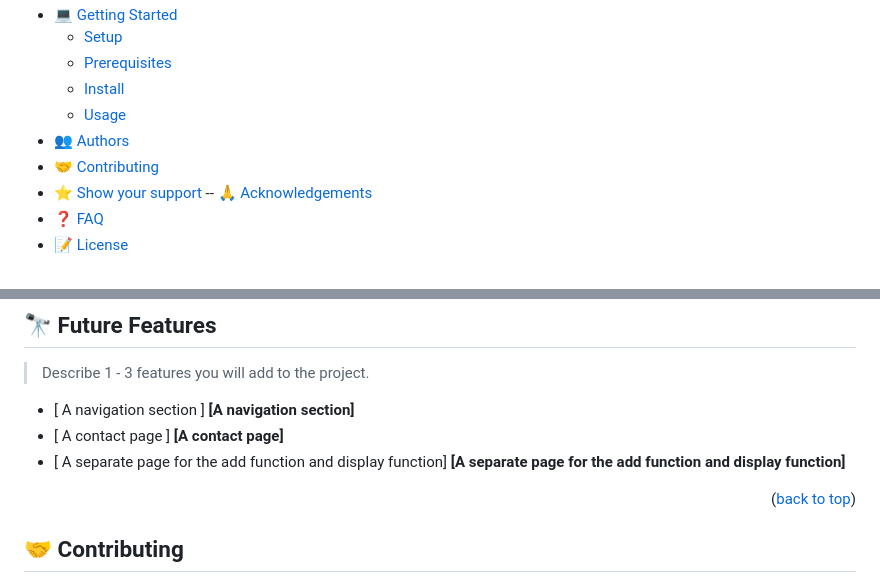
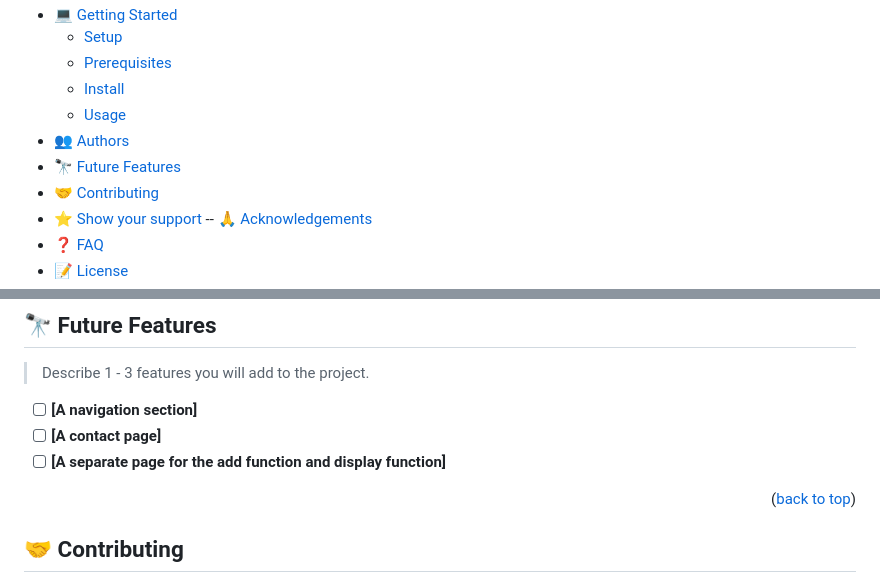
Before and after one commit to Othniel2471/awesome-books, a Markdown page: READme.md, 2 parts joined by grey strips. GitHub-like rendering.

```diff
--- a/READme.md
+++ b/READme.md
@@ -20,6 +20,7 @@
   - [Install](#install)
    - [Usage](#usage)
 - [👥 Authors](#authors)
+- [🔭 Future Features](#future-features)
 - [🤝 Contributing](#contributing)
 - [⭐️ Show your support](#support)
   -- [🙏 Acknowledgements](#acknowledgements)
@@ -179,9 +180,9 @@ To run the project:
 
 > Describe 1 - 3 features you will add to the project.
 
-- [ A navigation section ] **[A navigation section]**
-- [ A contact page ] **[A contact page]**
-- [ A separate page for the add function and display function] **[A separate page for the add function and display function]**
+- [ ] **[A navigation section]**
+- [ ] **[A contact page]**
+- [ ] **[A separate page for the add function and display function]**
 
 <p align="right">(<a href="#readme-top">back to top</a>)</p>
 
```
